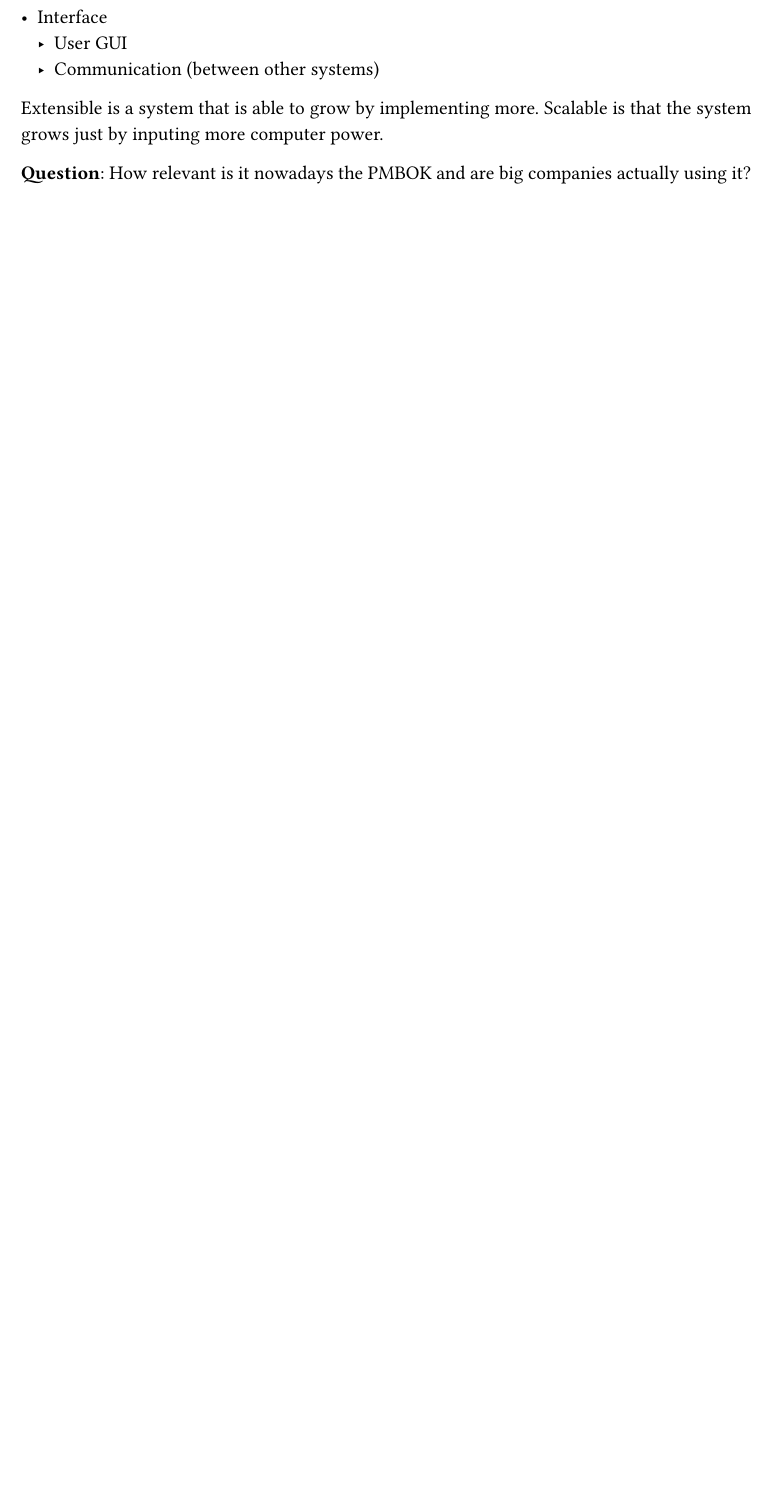
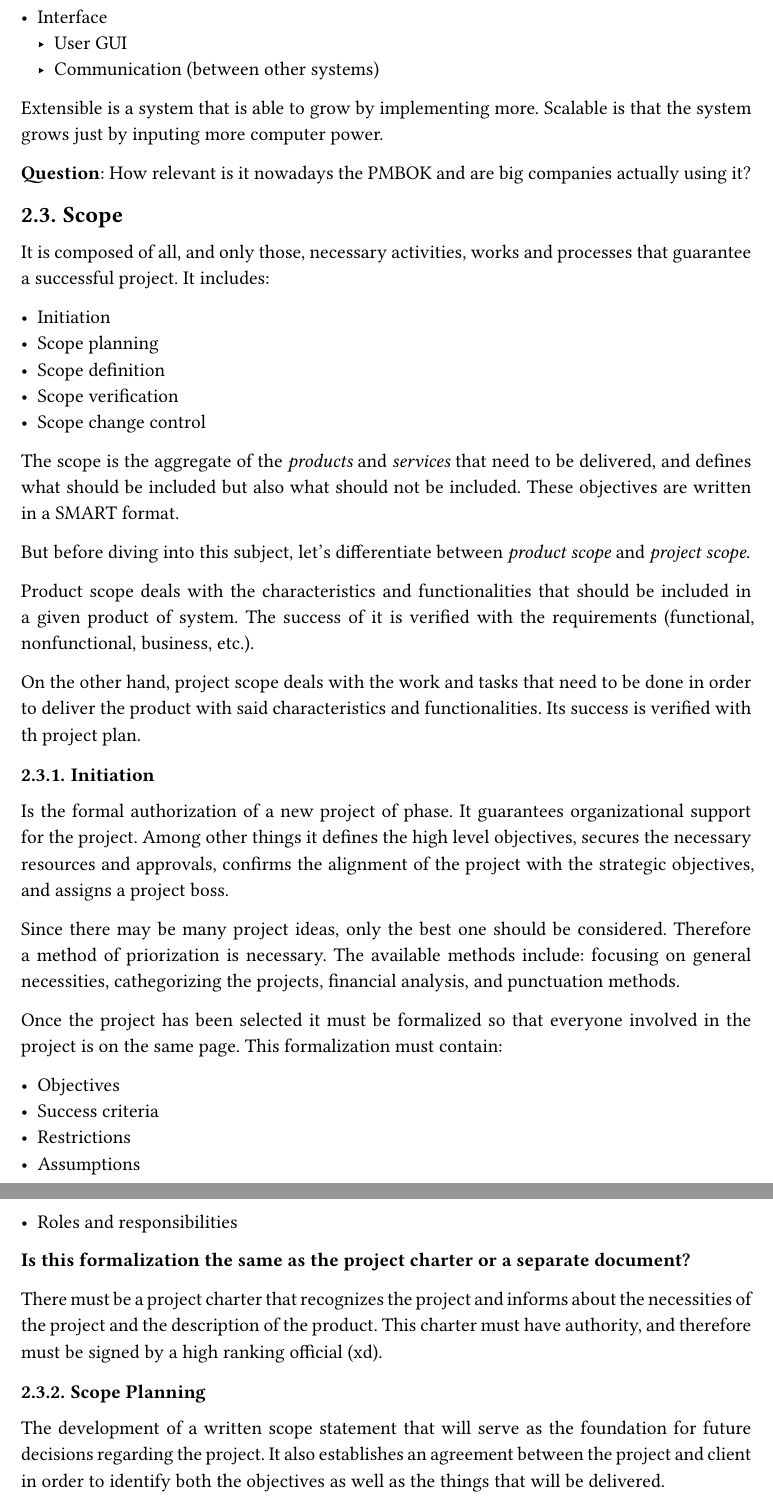
Before and after one commit to alexxbez/tc2005b, a Typst document (notes/main.typ): part of page 8 of 10 before the commit and two parts of pages 8 and 9 of 11 after it, the two joined at a grey line, cut so that both start at the same text, the shorter picture padded with empty space. The pictures show the PDF file notes/main.pdf that the author committed with the source.

Commit message:
add notes of lecture scope management

```diff
--- a/notes/main.typ
+++ b/notes/main.typ
@@ -186,3 +186,48 @@ Extensible is a system that is able to grow by implementing more. Scalable is th
 
 *Question*: How relevant is it nowadays the PMBOK and are big companies actually using it?
 
+== Scope
+
+It is composed of all, and only those, necessary activities, works and processes that guarantee a successful project. It includes:
+
+- Initiation
+- Scope planning
+- Scope definition
+- Scope verification
+- Scope change control
+
+The scope is the aggregate of the _products_ and _services_ that need to be delivered, and defines what should be included but also what should not be included. These objectives are written in a SMART format.
+
+But before diving into this subject, let's differentiate between _product scope_ and _project scope_.
+
+Product scope deals with the characteristics and functionalities that should be included in a given product of system. The success of it is verified with the requirements (functional, nonfunctional, business, etc.).
+
+On the other hand, project scope deals with the work and tasks that need to be done in order to deliver the product with said characteristics and functionalities. Its success is verified with th project plan.
+
+=== Initiation
+
+Is the formal authorization of a new project of phase. It guarantees organizational support for the project. Among other things it defines the high level objectives, secures the necessary resources and approvals, confirms the alignment of the project with the strategic objectives, and assigns a project boss.
+
+Since there may be many project ideas, only the best one should be considered. Therefore a method of priorization is necessary. The available methods include: focusing on general necessities, cathegorizing the projects, financial analysis, and punctuation methods.
+
+Once the project has been selected it must be formalized so that everyone involved in the project is on the same page. This formalization must contain:
+
+- Objectives
+- Success criteria
+- Restrictions
+- Assumptions
+- Roles and responsibilities
+
+*Is this formalization the same as the project charter or a separate document?*
+
+There must be a project charter that recognizes the project and informs about the necessities of the project and the description of the product. This charter must have authority, and therefore must be signed by a high ranking official (xd).
+
+=== Scope Planning
+
+The development of a written scope statement that will serve as the foundation for future decisions regarding the project. It also establishes an agreement between the project and client in order to identify both the objectives as well as the things that will be delivered.
+
+This statement must include (a) a project justification, (b) the project product, (c) the things to be delivered, and (d) the project objectives (written in a SMART method).
+
+The scope management plan must describe how de project will be managed and how scope changes may be integrated. It is part of the global project plan. It must include the estability expectations and a clear description as to how scope changes will be identified and classified.
+
+== Scope Definition
```
Also changed, not shown: notes/main.pdf, notes/main.typ (19 more changed lines).
